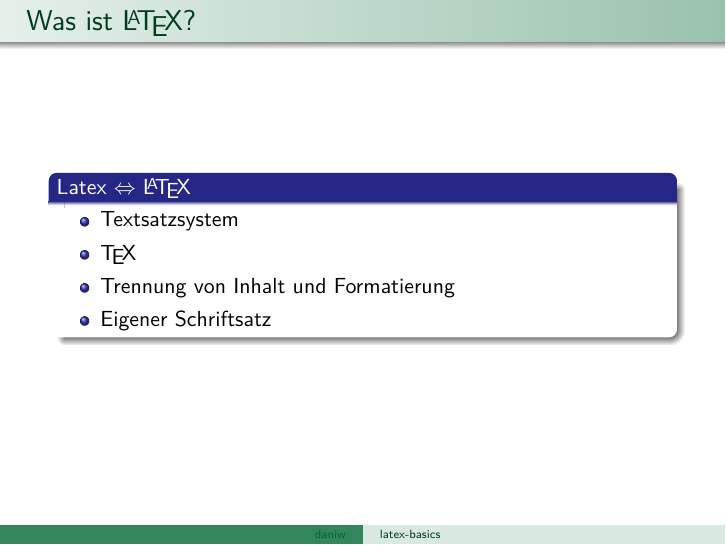
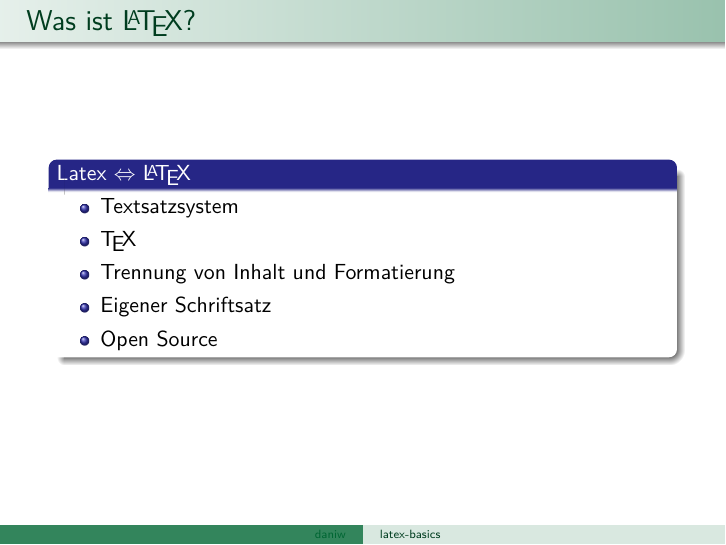
Before and after one commit to luxeria/latex-basics, LaTeX slides (pres/pres_handout.tex, which reads pres/what.tex): page 3 of 27. Compiled offline with pdfLaTeX.

Commit message:
what extended

```diff
--- a/pres/what.tex
+++ b/pres/what.tex
@@ -1,11 +1,13 @@
 \begin{frame}
     \frametitle{Was ist \LaTeX?}
     \begin{block}{Latex $\Leftrightarrow$ \LaTeX}
+        \pause
         \begin{itemize}
             \item Textsatzsystem
             \item \TeX
             \item Trennung von Inhalt und Formatierung
             \item Eigener Schriftsatz
+            \item Open Source
         \end{itemize}
     \end{block}
 \end{frame}
```
